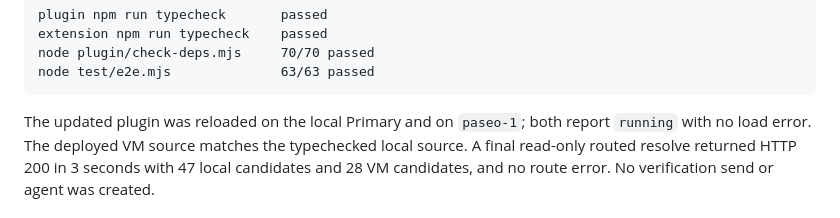
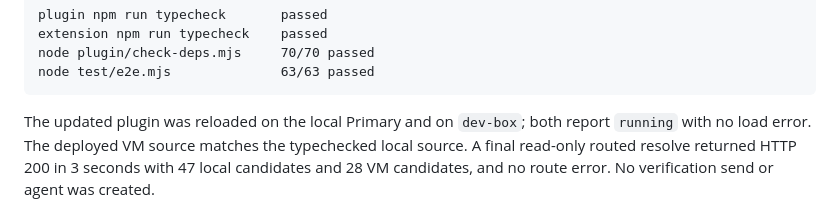
Before and after one commit to tomgrin10/send-to-paseo, a Markdown page: plugin/VERIFICATION.md, the part around the change. Drawn GitHub-style.

````diff
--- a/plugin/VERIFICATION.md
+++ b/plugin/VERIFICATION.md
@@ -124,7 +124,7 @@ node plugin/check-deps.mjs     70/70 passed
 node test/e2e.mjs              63/63 passed
 ```
 
-The updated plugin was reloaded on the local Primary and on `paseo-1`; both report `running` with
+The updated plugin was reloaded on the local Primary and on `dev-box`; both report `running` with
 no load error. The deployed VM source matches the typechecked local source. A final read-only
 routed resolve returned HTTP 200 in 3 seconds with 47 local candidates and 28 VM candidates, and
 no route error. No verification send or agent was created.
````
Also changed, not shown: AGENTS.md (+1 -1 lines).
